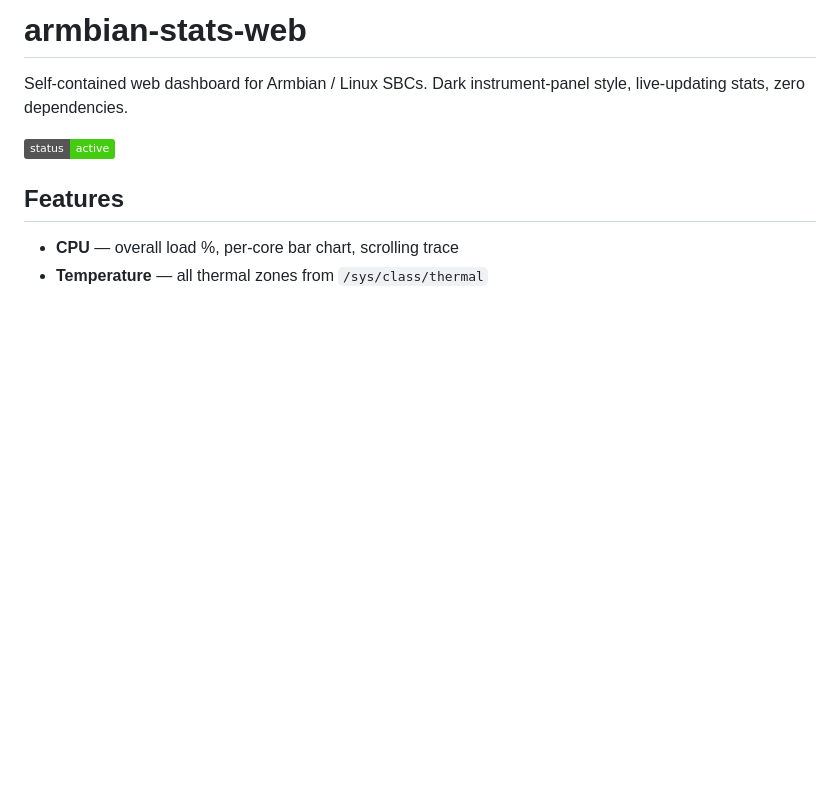
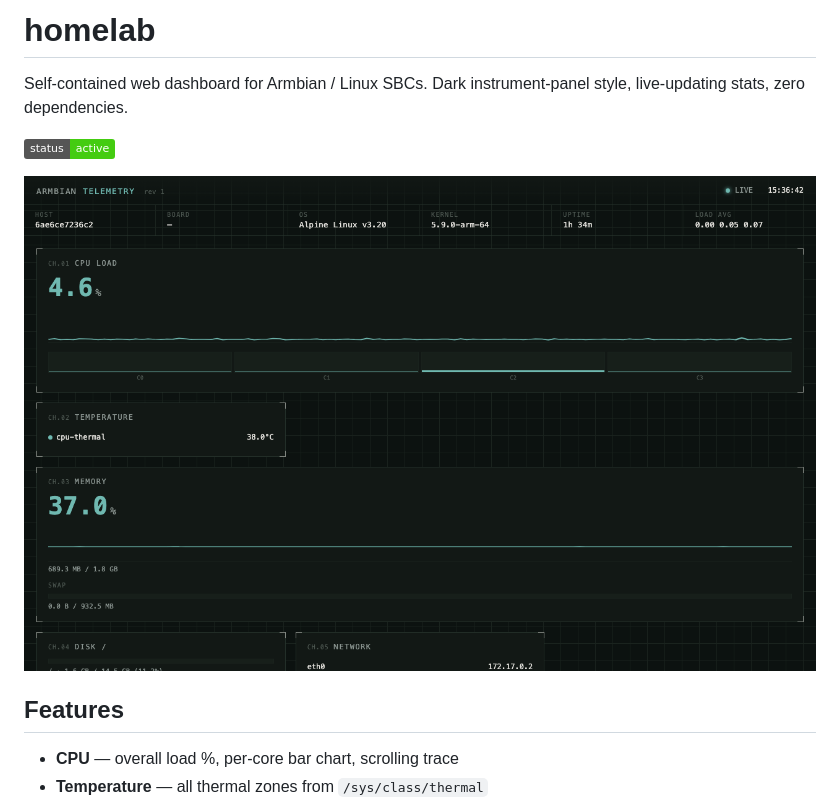
Before and after one commit to SeptAlfauzan/homelab, a Markdown page: README.md, the part around the change. Rendered like a GitHub page; pictures changed too: static/screenshot.png (added); badges without logos; blank space fills up the shorter version.

Commit message:
feat: update the readme

```diff
--- a/README.md
+++ b/README.md
@@ -1,8 +1,10 @@
-# armbian-stats-web
+# homelab
 
 Self-contained web dashboard for Armbian / Linux SBCs. Dark instrument-panel style, live-updating stats, zero dependencies.
 
 ![screenshot](https://img.shields.io/badge/status-active-brightgreen)
+
+![dashboard](static/screenshot.png)
 
 ## Features
 
```
Also changed, not shown: 2 other files.
